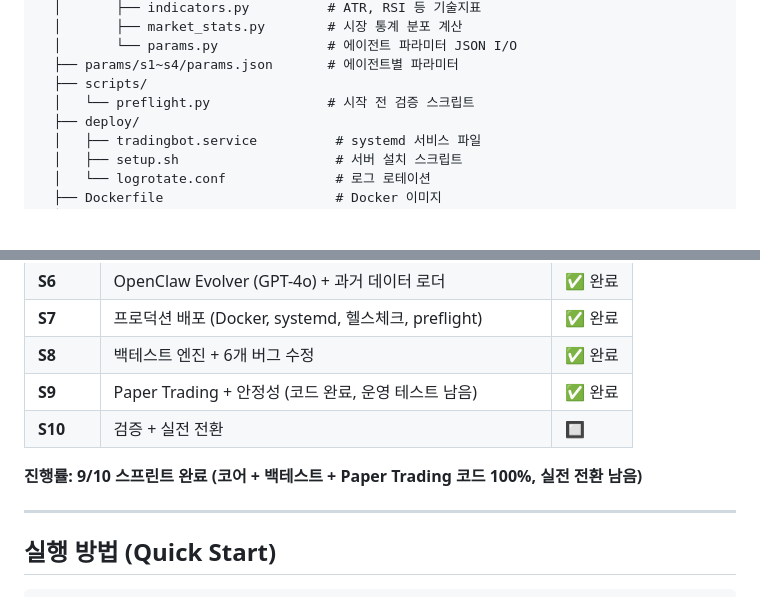
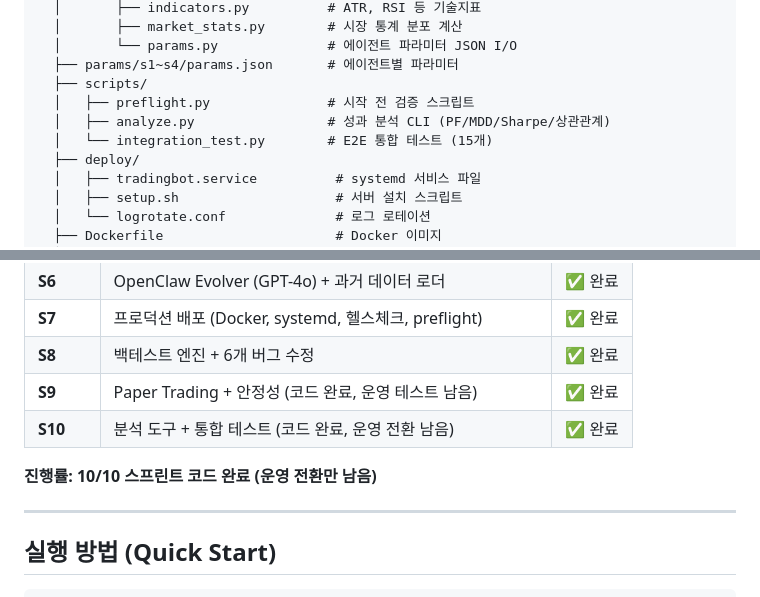
Before and after one commit to kimdol1045-hash/tradingbot, a Markdown page: md/ROADMAP.md, 2 parts joined by grey strips. GitHub-like rendering; blank space fills up the shorter version.

```diff
--- a/md/ROADMAP.md
+++ b/md/ROADMAP.md
@@ -63,7 +65,9 @@ Python: 3.12+ (개발 환경에서 3.14.3 확인)
   │       └── params.py              # 에이전트 파라미터 JSON I/O
   ├── params/s1~s4/params.json       # 에이전트별 파라미터
   ├── scripts/
-  │   └── preflight.py               # 시작 전 검증 스크립트
+  │   ├── preflight.py               # 시작 전 검증 스크립트
+  │   ├── analyze.py                 # 성과 분석 CLI (PF/MDD/Sharpe/상관관계)
+  │   └── integration_test.py        # E2E 통합 테스트 (15개)
   ├── deploy/
   │   ├── tradingbot.service          # systemd 서비스 파일
   │   ├── setup.sh                    # 서버 설치 스크립트
@@ -280,9 +299,9 @@ Python: 3.12+ (개발 환경에서 3.14.3 확인)
 | **S7** | 프로덕션 배포 (Docker, systemd, 헬스체크, preflight) | ✅ 완료 |
 | **S8** | 백테스트 엔진 + 6개 버그 수정 | ✅ 완료 |
 | **S9** | Paper Trading + 안정성 (코드 완료, 운영 테스트 남음) | ✅ 완료 |
-| **S10** | 검증 + 실전 전환 | 🔲 |
+| **S10** | 분석 도구 + 통합 테스트 (코드 완료, 운영 전환 남음) | ✅ 완료 |
 
-**진행률: 9/10 스프린트 완료 (코어 + 백테스트 + Paper Trading 코드 100%, 실전 전환 남음)**
+**진행률: 10/10 스프린트 코드 완료 (운영 전환만 남음)**
 
 ---
 
```
Also changed, not shown: other parts of md/ROADMAP.md (+34 -17 lines).
